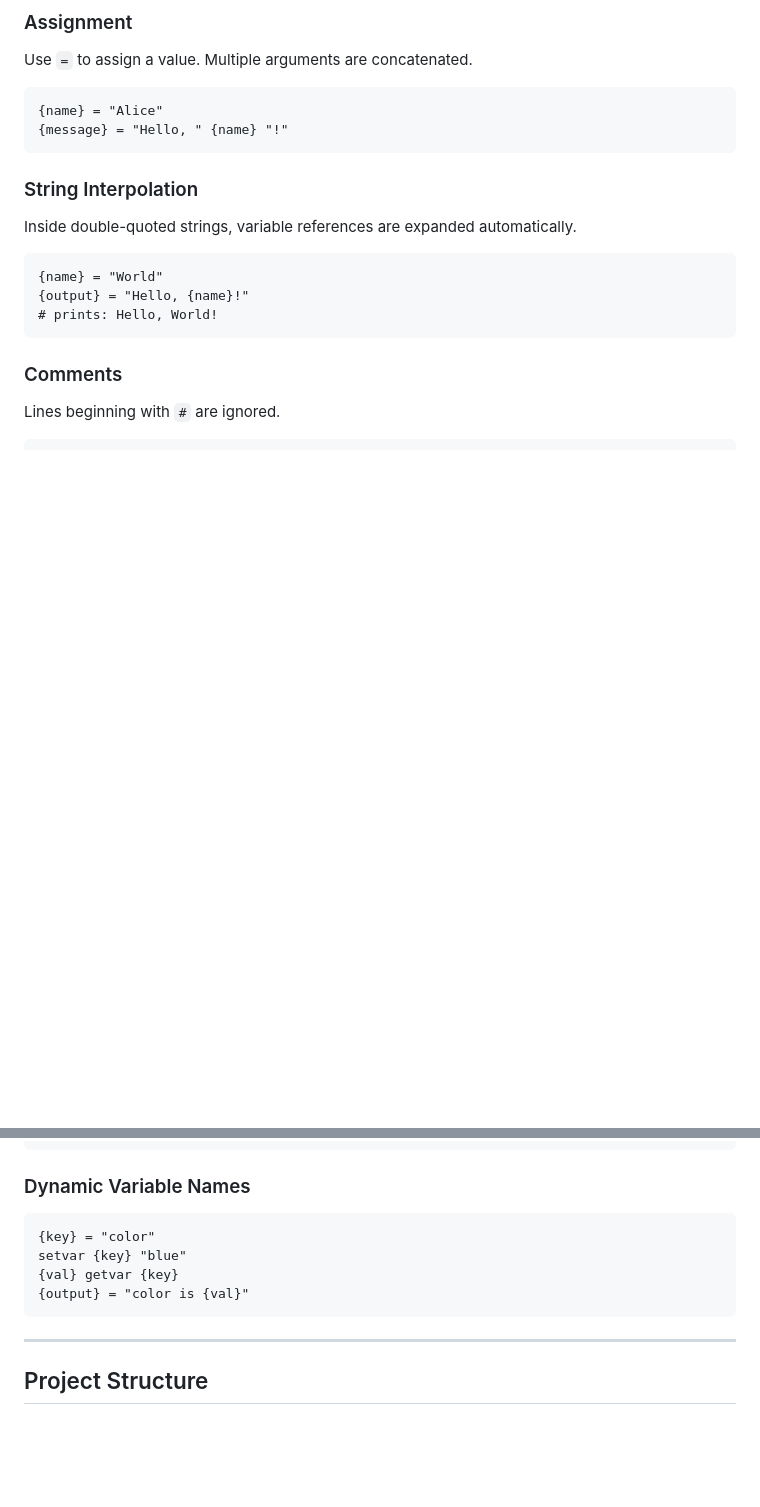
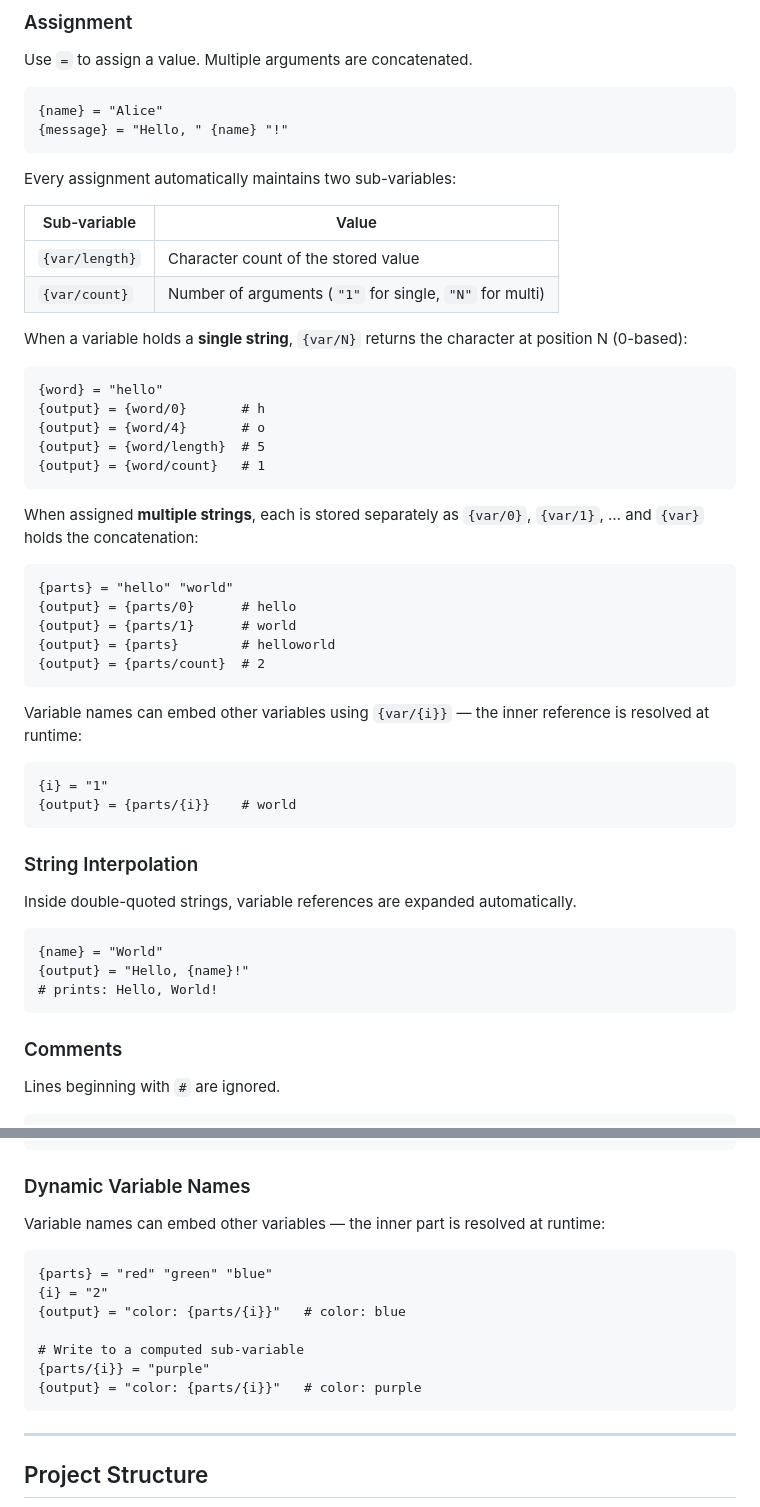
Before and after one commit to terraloader/bucl-rust, a Markdown page: README.md, 2 parts joined by grey strips. Drawn GitHub-style; blank space fills up the shorter version.

Commit message:
Document variable metadata; remove setvar/getvar from main built-ins
- Document automatic {var/length} and {var/count} sub-variables
- Document single-string character indexing ({var/N}) and multi-string
  element indexing ({var/0}, {var/1}, …)
- Document nested variable refs ({var/{i}}) as the idiomatic way to
  do dynamic variable access — no getvar/setvar needed
- Remove getvar and setvar from the built-in functions table; replace
  with a note explaining they exist for library authors only
- Replace the "Dynamic Variable Names" example with the nested-ref
  approach

https://claude.ai/code/session_01SXW9gF4mLa99yFUiyh6HwT

````diff
--- a/README.md
+++ b/README.md
@@ -70,6 +70,40 @@ Use `=` to assign a value. Multiple arguments are concatenated.
 ```
 {name} = "Alice"
 {message} = "Hello, " {name} "!"
+```
+
+Every assignment automatically maintains two sub-variables:
+
+| Sub-variable   | Value                                                |
+|----------------|------------------------------------------------------|
+| `{var/length}` | Character count of the stored value                  |
+| `{var/count}`  | Number of arguments (`"1"` for single, `"N"` for multi) |
+
+When a variable holds a **single string**, `{var/N}` returns the character at position N (0-based):
+
+```
+{word} = "hello"
+{output} = {word/0}       # h
+{output} = {word/4}       # o
+{output} = {word/length}  # 5
+{output} = {word/count}   # 1
+```
+
+When assigned **multiple strings**, each is stored separately as `{var/0}`, `{var/1}`, … and `{var}` holds the concatenation:
+
+```
+{parts} = "hello" "world"
+{output} = {parts/0}      # hello
+{output} = {parts/1}      # world
+{output} = {parts}        # helloworld
+{output} = {parts/count}  # 2
+```
+
+Variable names can embed other variables using `{var/{i}}` — the inner reference is resolved at runtime:
+
+```
+{i} = "1"
+{output} = {parts/{i}}    # world
 ```
 
 ### String Interpolation
@@ -260,11 +294,16 @@ writefile "hello.txt" "Hello from BUCL\n"
 
 ### Dynamic Variable Names
 
+Variable names can embed other variables — the inner part is resolved at runtime:
+
 ```
-{key} = "color"
-setvar {key} "blue"
-{val} getvar {key}
-{output} = "color is {val}"
+{parts} = "red" "green" "blue"
+{i} = "2"
+{output} = "color: {parts/{i}}"   # color: blue
+
+# Write to a computed sub-variable
+{parts/{i}} = "purple"
+{output} = "color: {parts/{i}}"   # color: purple
 ```
 
 ---
````
Also changed, not shown: other parts of README.md (+2 -2 lines).
